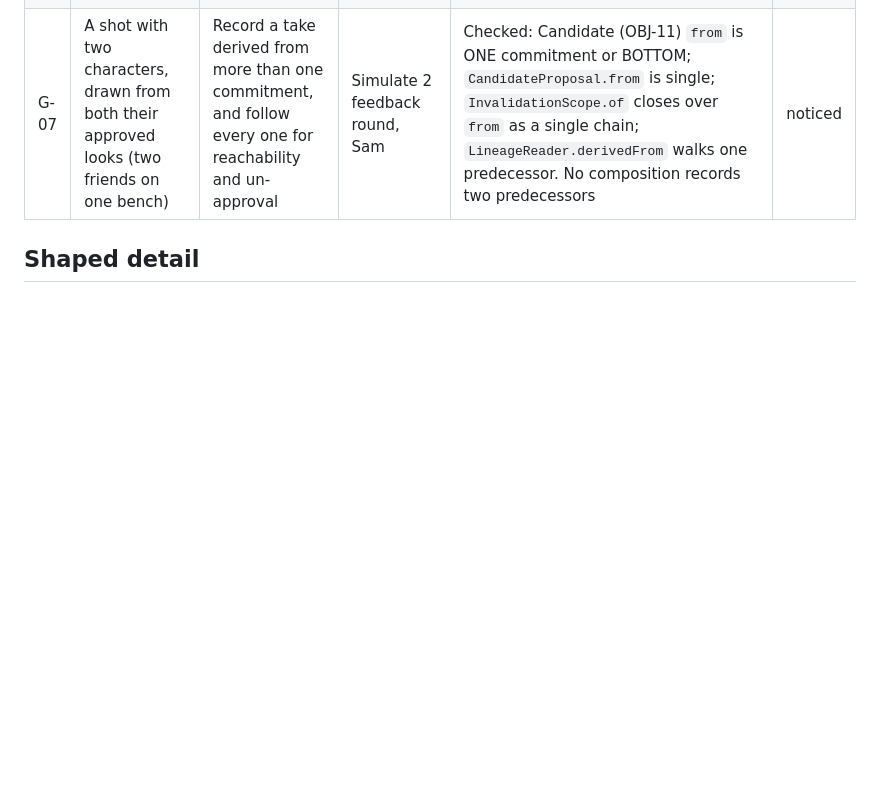
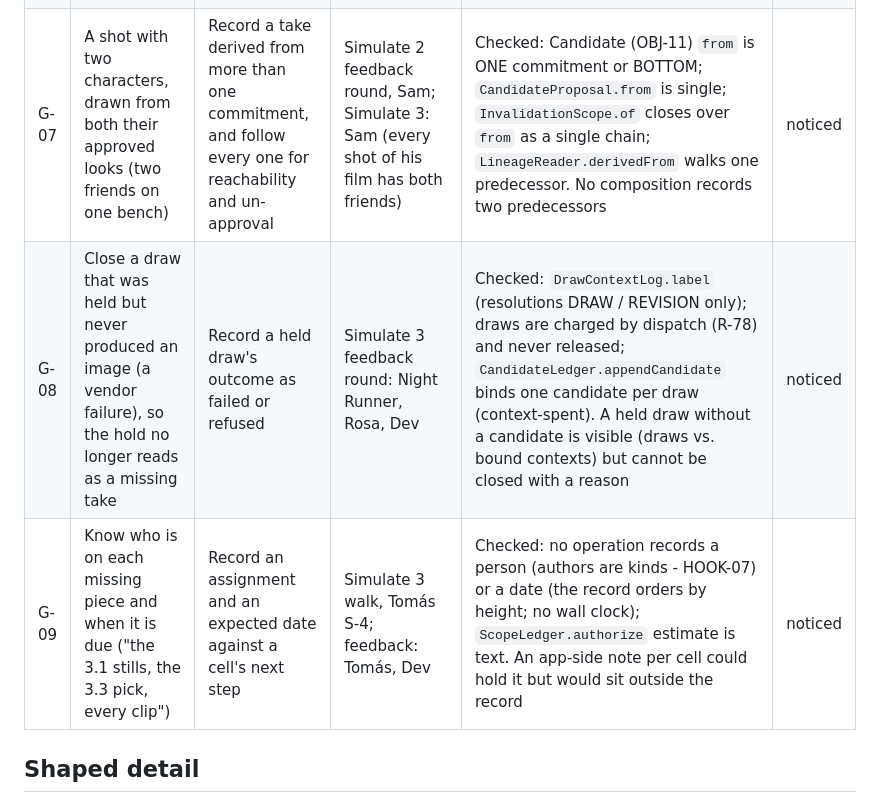
Before and after one commit to Micheal-Gregor/frame-gate, a Markdown page: ui/gaps.md, the part around one of its changes. Drawn GitHub-style; blank space fills up the shorter version.

```diff
--- a/ui/gaps.md
+++ b/ui/gaps.md
@@ -21,5 +21,7 @@ run, batched with related entries.
 | G-06 | A program never records a draw against a prompt that is no longer the cell's current one | Refuse a draw whose condition is not the condition in force | Simulate 2 walk, Night Runner step 6; feedback round | Checked: `DrawContextLog.recordDraw` refusals (no-declaration; scope-exceeded; MOD-04's unreachable, R-84) - none compares the condition with `RevisionLog.conditionInForce`; `CandidateLedger.appendCandidate` refuses context-mismatch only against its own draw context. A caller can read `conditionInForce` first; nothing refuses the stale draw | noticed |
-| G-07 | A shot with two characters, drawn from both their approved looks (two friends on one bench) | Record a take derived from more than one commitment, and follow every one for reachability and un-approval | Simulate 2 feedback round, Sam | Checked: Candidate (OBJ-11) `from` is ONE commitment or BOTTOM; `CandidateProposal.from` is single; `InvalidationScope.of` closes over `from` as a single chain; `LineageReader.derivedFrom` walks one predecessor. No composition records two predecessors | noticed |
+| G-07 | A shot with two characters, drawn from both their approved looks (two friends on one bench) | Record a take derived from more than one commitment, and follow every one for reachability and un-approval | Simulate 2 feedback round, Sam; Simulate 3: Sam (every shot of his film has both friends) | Checked: Candidate (OBJ-11) `from` is ONE commitment or BOTTOM; `CandidateProposal.from` is single; `InvalidationScope.of` closes over `from` as a single chain; `LineageReader.derivedFrom` walks one predecessor. No composition records two predecessors | noticed |
+| G-08 | Close a draw that was held but never produced an image (a vendor failure), so the hold no longer reads as a missing take | Record a held draw's outcome as failed or refused | Simulate 3 feedback round: Night Runner, Rosa, Dev | Checked: `DrawContextLog.label` (resolutions DRAW / REVISION only); draws are charged by dispatch (R-78) and never released; `CandidateLedger.appendCandidate` binds one candidate per draw (context-spent). A held draw without a candidate is visible (draws vs. bound contexts) but cannot be closed with a reason | noticed |
+| G-09 | Know who is on each missing piece and when it is due ("the 3.1 stills, the 3.3 pick, every clip") | Record an assignment and an expected date against a cell's next step | Simulate 3 walk, Tomás S-4; feedback: Tomás, Dev | Checked: no operation records a person (authors are kinds - HOOK-07) or a date (the record orders by height; no wall clock); `ScopeLedger.authorize` estimate is text. An app-side note per cell could hold it but would sit outside the record | noticed |
 
 ## Shaped detail
 
```
Also changed, not shown: other parts of ui/gaps.md (+5 -5 lines).
